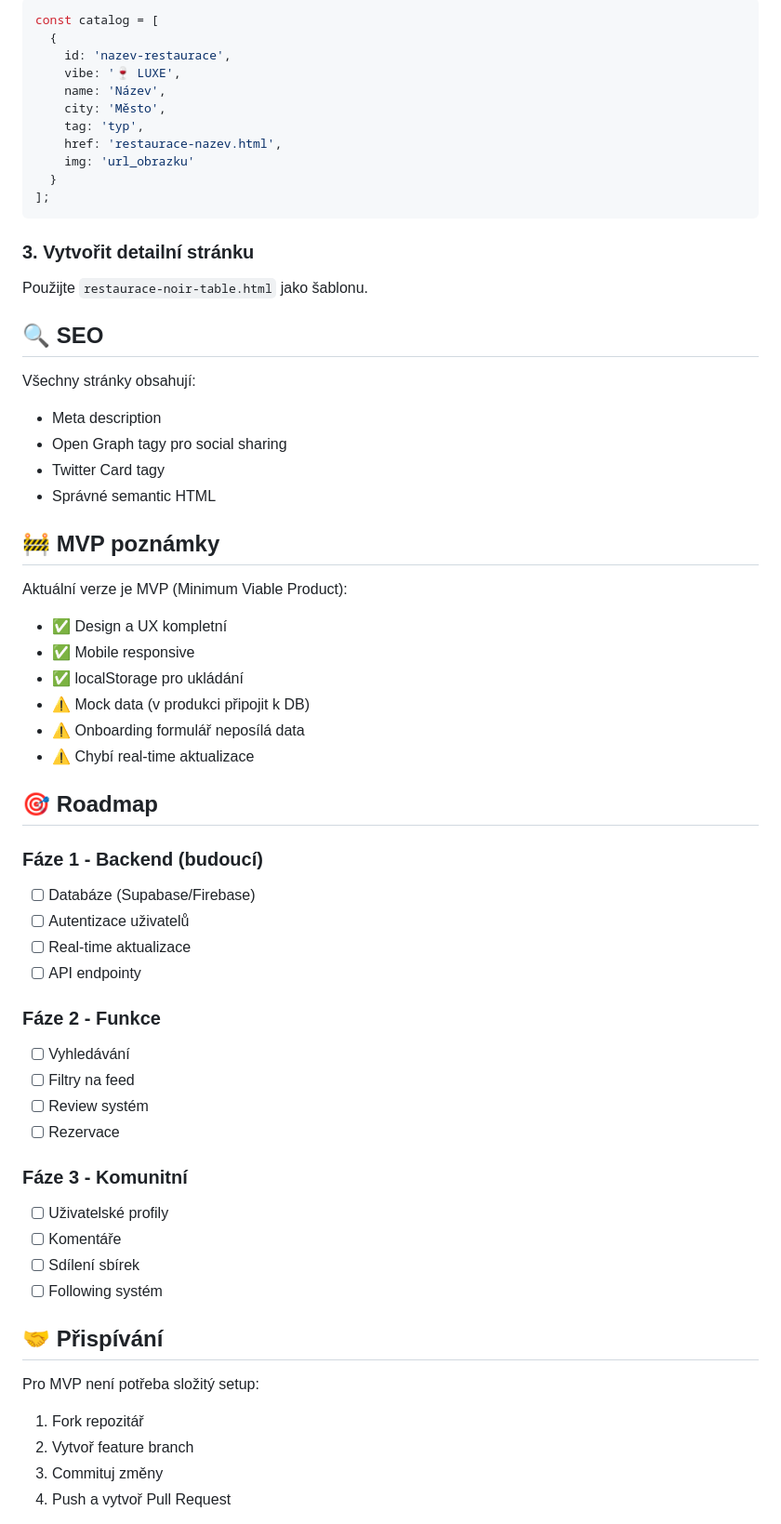
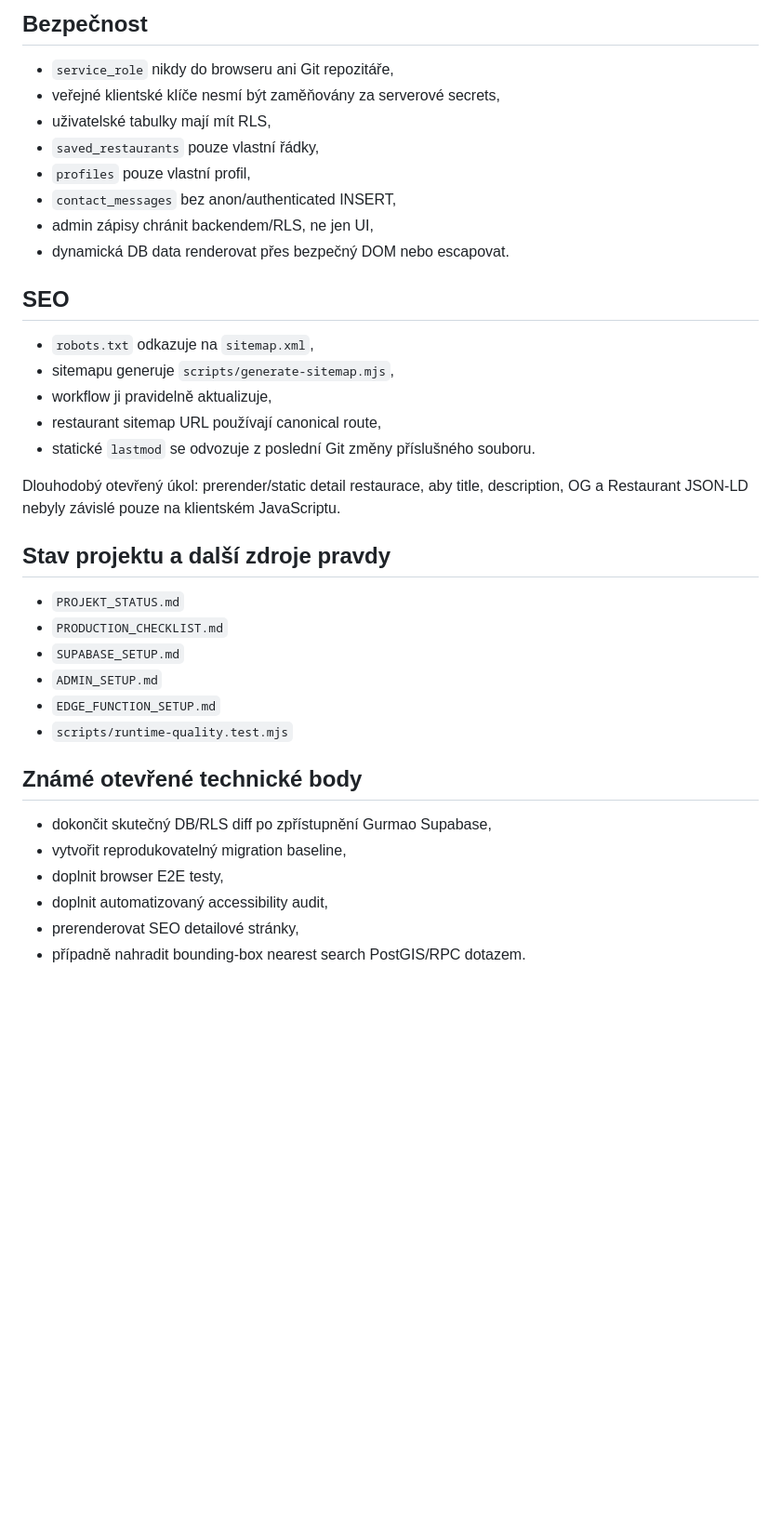
Before and after one commit to michalsurmanek-sketch/gurmao.cz, a Markdown page: README.md, the part around one of its changes. Shown at 93% size. Drawn GitHub-style; blank space fills up the shorter version.

````diff
--- a/README.md
+++ b/README.md
@@ -161,68 +125,40 @@ Hamburger menu je implementováno ve všech stránkách:
 
-```javascript
-const catalog = [
-  {
-    id: 'nazev-restaurace',
-    vibe: '🍷 LUXE',
-    name: 'Název',
-    city: 'Město',
-    tag: 'typ',
-    href: 'restaurace-nazev.html',
-    img: 'url_obrazku'
-  }
-];
-```
+## Bezpečnost
 
-### 3. Vytvořit detailní stránku
+- `service_role` nikdy do browseru ani Git repozitáře,
+- veřejné klientské klíče nesmí být zaměňovány za serverové secrets,
+- uživatelské tabulky mají mít RLS,
+- `saved_restaurants` pouze vlastní řádky,
+- `profiles` pouze vlastní profil,
+- `contact_messages` bez anon/authenticated INSERT,
+- admin zápisy chránit backendem/RLS, ne jen UI,
+- dynamická DB data renderovat přes bezpečný DOM nebo escapovat.
 
-Použijte `restaurace-noir-table.html` jako šablonu.
+## SEO
 
-## 🔍 SEO
+- `robots.txt` odkazuje na `sitemap.xml`,
+- sitemapu generuje `scripts/generate-sitemap.mjs`,
+- workflow ji pravidelně aktualizuje,
+- restaurant sitemap URL používají canonical route,
+- statické `lastmod` se odvozuje z poslední Git změny příslušného souboru.
 
-Všechny stránky obsahují:
+Dlouhodobý otevřený úkol: prerender/static detail restaurace, aby title, description, OG a Restaurant JSON-LD nebyly závislé pouze na klientském JavaScriptu.
 
-- Meta description
-- Open Graph tagy pro social sharing
-- Twitter Card tagy
-- Správné semantic HTML
+## Stav projektu a další zdroje pravdy
 
-## 🚧 MVP poznámky
+- `PROJEKT_STATUS.md`
+- `PRODUCTION_CHECKLIST.md`
+- `SUPABASE_SETUP.md`
+- `ADMIN_SETUP.md`
+- `EDGE_FUNCTION_SETUP.md`
+- `scripts/runtime-quality.test.mjs`
 
-Aktuální verze je MVP (Minimum Viable Product):
+## Známé otevřené technické body
 
-- ✅ Design a UX kompletní
-- ✅ Mobile responsive
-- ✅ localStorage pro ukládání
-- ⚠️ Mock data (v produkci připojit k DB)
-- ⚠️ Onboarding formulář neposílá data
-- ⚠️ Chybí real-time aktualizace
+- dokončit skutečný DB/RLS diff po zpřístupnění Gurmao Supabase,
+- vytvořit reprodukovatelný migration baseline,
+- doplnit browser E2E testy,
+- doplnit automatizovaný accessibility audit,
+- prerenderovat SEO detailové stránky,
+- případně nahradit bounding-box nearest search PostGIS/RPC dotazem.
 
-## 🎯 Roadmap
-
-### Fáze 1 - Backend (budoucí)
-- [ ] Databáze (Supabase/Firebase)
-- [ ] Autentizace uživatelů
-- [ ] Real-time aktualizace
-- [ ] API endpointy
-
-### Fáze 2 - Funkce
-- [ ] Vyhledávání
-- [ ] Filtry na feed
-- [ ] Review systém
-- [ ] Rezervace
-
-### Fáze 3 - Komunitní
-- [ ] Uživatelské profily
-- [ ] Komentáře
-- [ ] Sdílení sbírek
-- [ ] Following systém
-
-## 🤝 Přispívání
-
-Pro MVP není potřeba složitý setup:
-
-1. Fork repozitář
-2. Vytvoř feature branch
-3. Commituj změny
-4. Push a vytvoř Pull Request
-
````
Also changed, not shown: other parts of README.md (+83 -136 lines).
